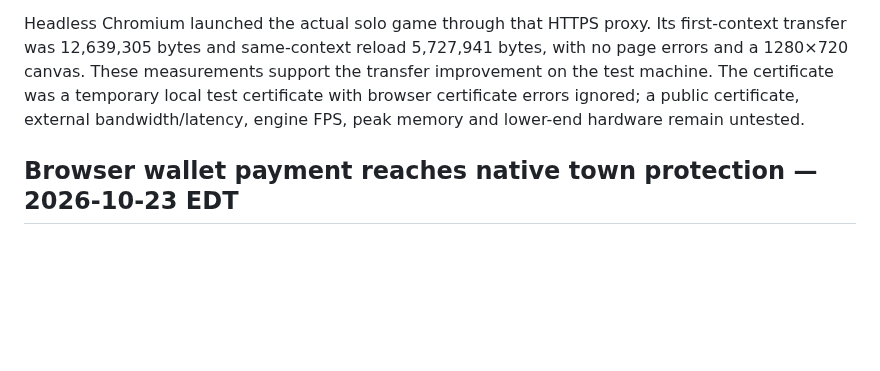
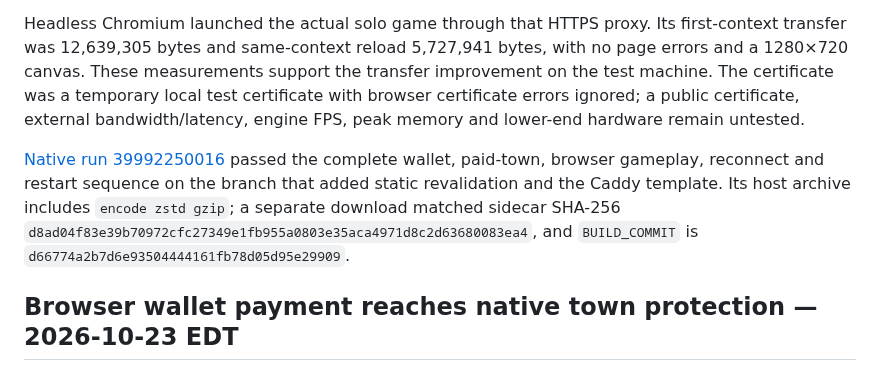
Before and after one commit to cupOJoseph/minemine, a Markdown page: docs/VALIDATION.md, the part around the change. Rendered like a GitHub page; blank space fills up the shorter version.

Commit message:
Pin tested compressed host archive in deployment guide

```diff
--- a/docs/VALIDATION.md
+++ b/docs/VALIDATION.md
@@ -9,6 +9,8 @@ The final browser release `21f97a29c16b` contains 22,617,218 recorded asset byte
 The Node static handler now sends weak ETags and `public, max-age=0, must-revalidate`; an unchanged static request returns HTTP 304, while API responses remain `no-store`. The local browser still refetched WASM, so conditional caching alone did not resolve that transfer. The proposed Caddy proxy now uses the documented [zstd/gzip `encode` directive](https://caddyserver.com/docs/caddyfile/directives/encode). A checksum-verified official Caddy 2.11.7 binary validated the project template. Through a temporary **local** HTTPS proxy, `curl` received the WASM as 5,515,426 bytes with `Content-Encoding: zstd` and 5,669,472 bytes with gzip. It preserved `application/wasm`, COOP/COEP/CORP, `Vary: Accept-Encoding` and ETag; `/api/config` retained `no-store`.
 
 Headless Chromium launched the actual solo game through that HTTPS proxy. Its first-context transfer was 12,639,305 bytes and same-context reload 5,727,941 bytes, with no page errors and a 1280×720 canvas. These measurements support the transfer improvement on the test machine. The certificate was a temporary local test certificate with browser certificate errors ignored; a public certificate, external bandwidth/latency, engine FPS, peak memory and lower-end hardware remain untested.
+
+[Native run 39992250016](https://github.com/cupOJoseph/minemine/actions/runs/39992250016) passed the complete wallet, paid-town, browser gameplay, reconnect and restart sequence on the branch that added static revalidation and the Caddy template. Its host archive includes `encode zstd gzip`; a separate download matched sidecar SHA-256 `d8ad04f83e39b70972cfc27349e1fb955a0803e35aca4971d8c2d63680083ea4`, and `BUILD_COMMIT` is `d66774a2b7d6e93504444161fb78d05d95e29909`.
 
 ## Browser wallet payment reaches native town protection — 2026-10-23 EDT
 
```
Also changed, not shown: docs/DEPLOYMENT.md (+2 -2 lines), docs/VPS_RECOMMENDATION.md (+1 -1 lines).
